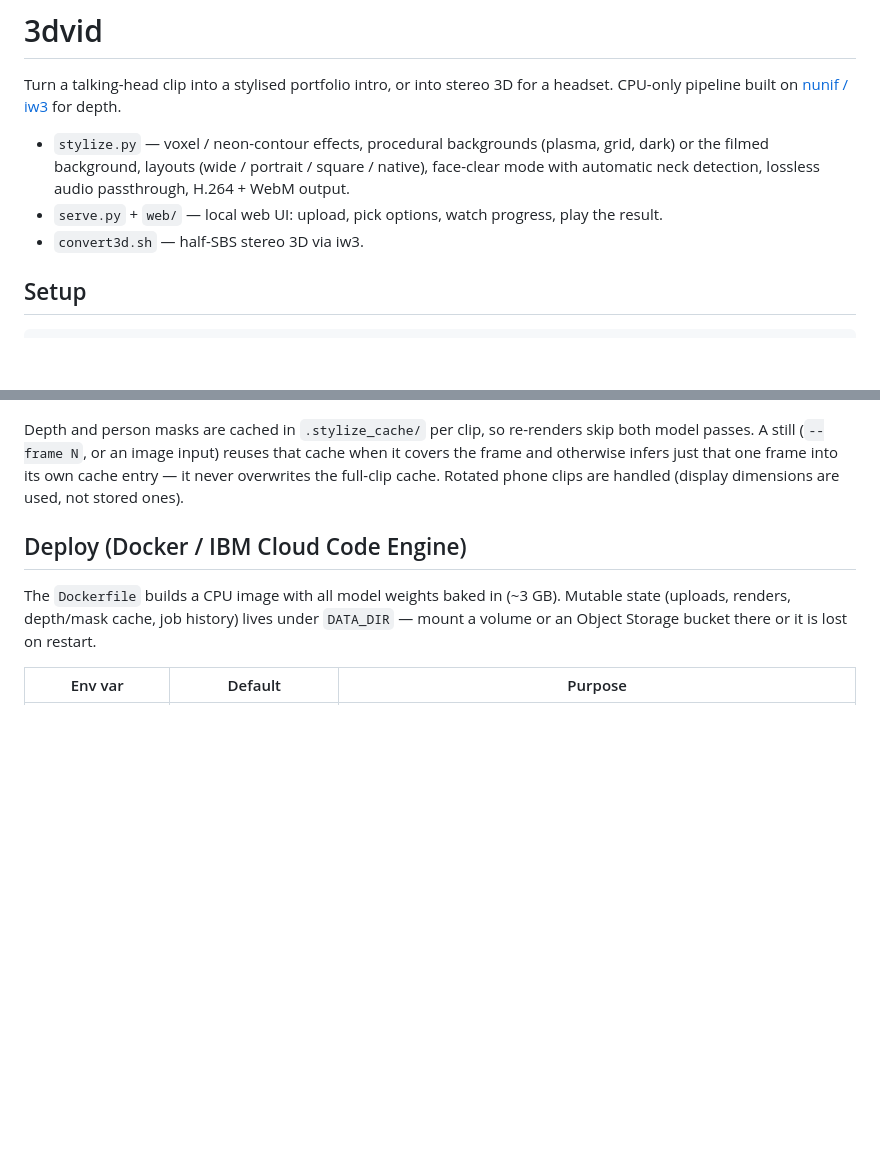
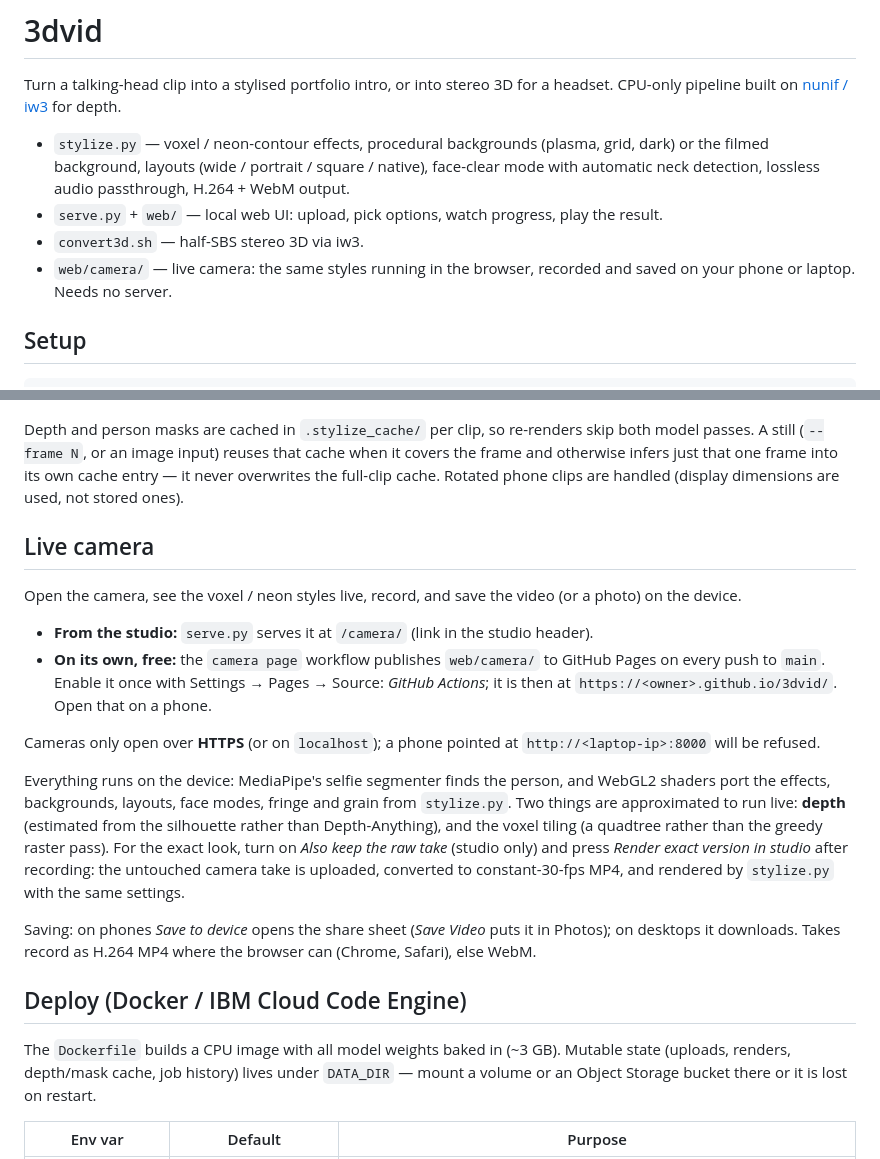
Before and after one commit to mwihoti/3dvid, a Markdown page: README.md, 2 parts joined by grey strips. Drawn GitHub-style; blank space fills up the shorter version.

````diff
--- a/README.md
+++ b/README.md
@@ -5,6 +5,7 @@ Turn a talking-head clip into a stylised portfolio intro, or into stereo 3D for
 - `stylize.py` — voxel / neon-contour effects, procedural backgrounds (plasma, grid, dark) or the filmed background, layouts (wide / portrait / square / native), face-clear mode with automatic neck detection, lossless audio passthrough, H.264 + WebM output.
 - `serve.py` + `web/` — local web UI: upload, pick options, watch progress, play the result.
 - `convert3d.sh` — half-SBS stereo 3D via iw3.
+- `web/camera/` — live camera: the same styles running in the browser, recorded and saved on your phone or laptop. Needs no server.
 
 ## Setup
 
@@ -37,6 +38,19 @@ cd nunif && python3 -m venv venv && ./venv/bin/pip install -r requirements-torch
 ```
 
 Depth and person masks are cached in `.stylize_cache/` per clip, so re-renders skip both model passes. A still (`--frame N`, or an image input) reuses that cache when it covers the frame and otherwise infers just that one frame into its own cache entry — it never overwrites the full-clip cache. Rotated phone clips are handled (display dimensions are used, not stored ones).
+
+## Live camera
+
+Open the camera, see the voxel / neon styles live, record, and save the video (or a photo) on the device.
+
+- **From the studio:** `serve.py` serves it at `/camera/` (link in the studio header).
+- **On its own, free:** the `camera page` workflow publishes `web/camera/` to GitHub Pages on every push to `main`. Enable it once with Settings → Pages → Source: *GitHub Actions*; it is then at `https://<owner>.github.io/3dvid/`. Open that on a phone.
+
+Cameras only open over **HTTPS** (or on `localhost`); a phone pointed at `http://<laptop-ip>:8000` will be refused.
+
+Everything runs on the device: MediaPipe's selfie segmenter finds the person, and WebGL2 shaders port the effects, backgrounds, layouts, face modes, fringe and grain from `stylize.py`. Two things are approximated to run live: **depth** (estimated from the silhouette rather than Depth-Anything), and the voxel tiling (a quadtree rather than the greedy raster pass). For the exact look, turn on *Also keep the raw take* (studio only) and press *Render exact version in studio* after recording: the untouched camera take is uploaded, converted to constant-30-fps MP4, and rendered by `stylize.py` with the same settings.
+
+Saving: on phones *Save to device* opens the share sheet (*Save Video* puts it in Photos); on desktops it downloads. Takes record as H.264 MP4 where the browser can (Chrome, Safari), else WebM.
 
 ## Deploy (Docker / IBM Cloud Code Engine)
 
````
Also changed, not shown: CLAUDE.md (+7 -1 lines).
